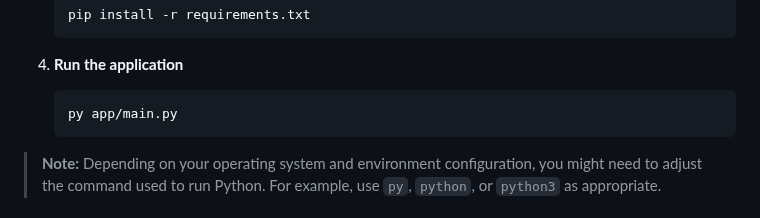
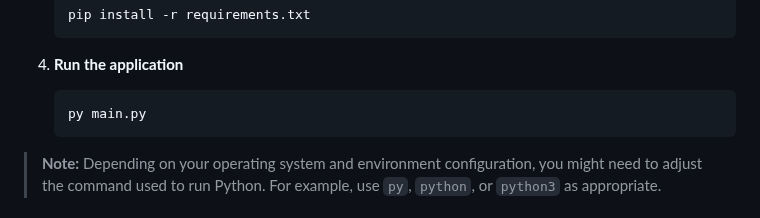
Before and after one commit to DesvoSoft/ZeroBlockBridge, a Markdown page: README.md, the part around the change. Rendered like a GitHub page.

Commit message:
Fix command path in run instructions
Updated the command to run the application in README.

````diff
--- a/README.md
+++ b/README.md
@@ -102,7 +102,7 @@ The application features:
 
 4.  **Run the application**
     ```bash
-    py app/main.py
+    py main.py
     ```
 
 > **Note:** Depending on your operating system and environment configuration, you might need to adjust the command used to run Python. For example, use `py`, `python`, or `python3` as appropriate.
````
